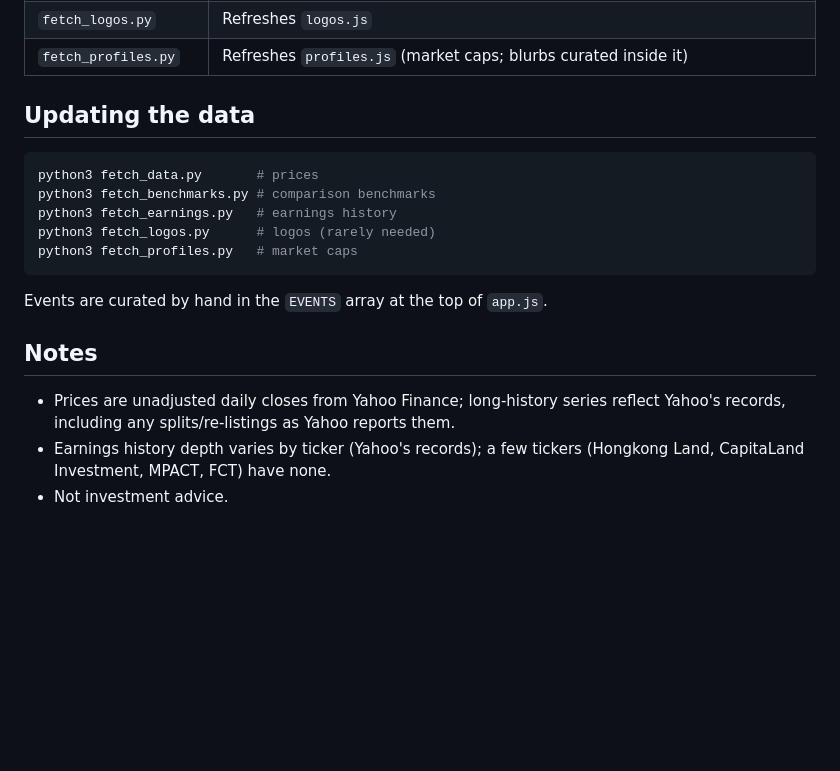
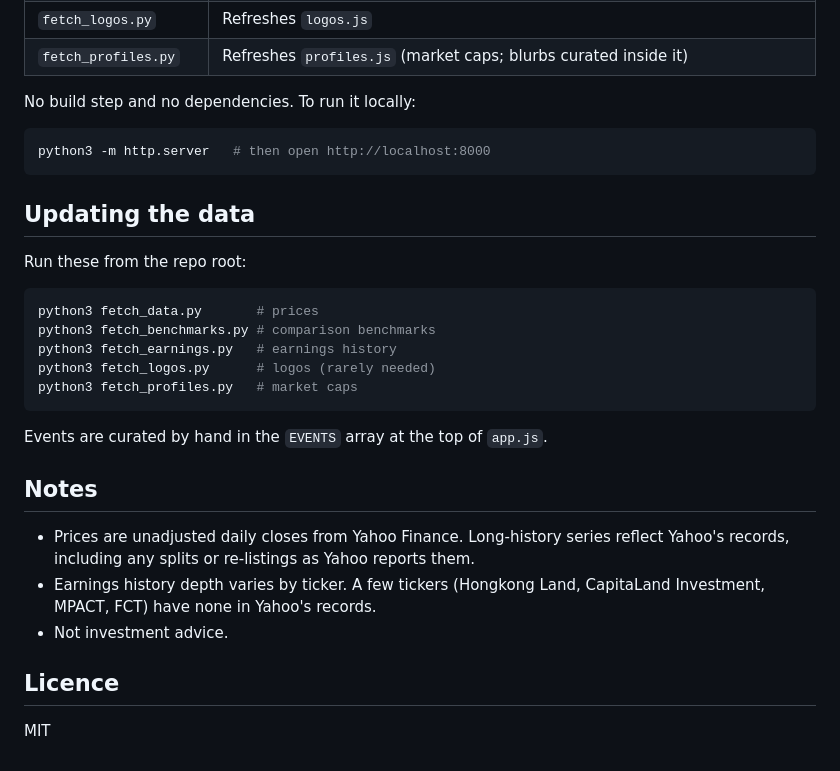
Before and after one commit to fang89/Singapore-STI, a Markdown page: README.md, the part around one of its changes. Rendered like a GitHub page; blank space fills up the shorter version.

````diff
--- a/README.md
+++ b/README.md
@@ -39,7 +65,15 @@ build step, no dependencies. Run the fetch scripts from inside this folder.
 | `fetch_logos.py` | Refreshes `logos.js` |
 | `fetch_profiles.py` | Refreshes `profiles.js` (market caps; blurbs curated inside it) |
 
+No build step and no dependencies. To run it locally:
+
+```bash
+python3 -m http.server   # then open http://localhost:8000
+```
+
 ## Updating the data
+
+Run these from the repo root:
 
 ```bash
 python3 fetch_data.py       # prices
@@ -53,8 +87,12 @@ Events are curated by hand in the `EVENTS` array at the top of `app.js`.
 
 ## Notes
 
-- Prices are unadjusted daily closes from Yahoo Finance; long-history series
-  reflect Yahoo's records, including any splits/re-listings as Yahoo reports them.
-- Earnings history depth varies by ticker (Yahoo's records); a few tickers
-  (Hongkong Land, CapitaLand Investment, MPACT, FCT) have none.
+- Prices are unadjusted daily closes from Yahoo Finance. Long-history series
+  reflect Yahoo's records, including any splits or re-listings as Yahoo reports them.
+- Earnings history depth varies by ticker. A few tickers (Hongkong Land,
+  CapitaLand Investment, MPACT, FCT) have none in Yahoo's records.
 - Not investment advice.
+
+## Licence
+
+MIT
````
Also changed, not shown: other parts of README.md (+46 -20 lines), docs/screenshots/sti-chart-dark.png (added), docs/screenshots/sti-chart-light.png (added), 5 other files.
